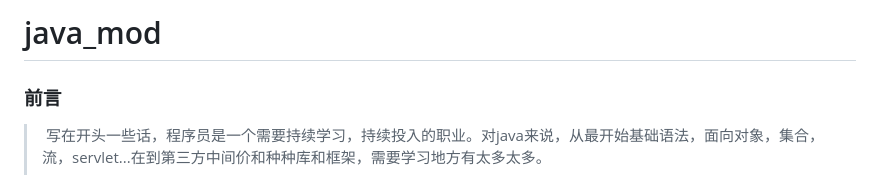
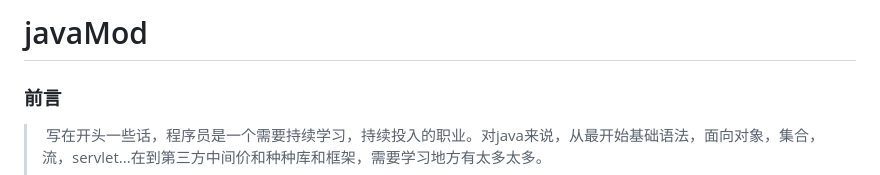
Before and after one commit to sxj1991/java_mod, a Markdown page: README.md, the part around the change. GitHub-like rendering.

```diff
--- a/README.md
+++ b/README.md
@@ -1,4 +1,4 @@
-# java_mod
+# javaMod
 
 ### 前言
 
```
